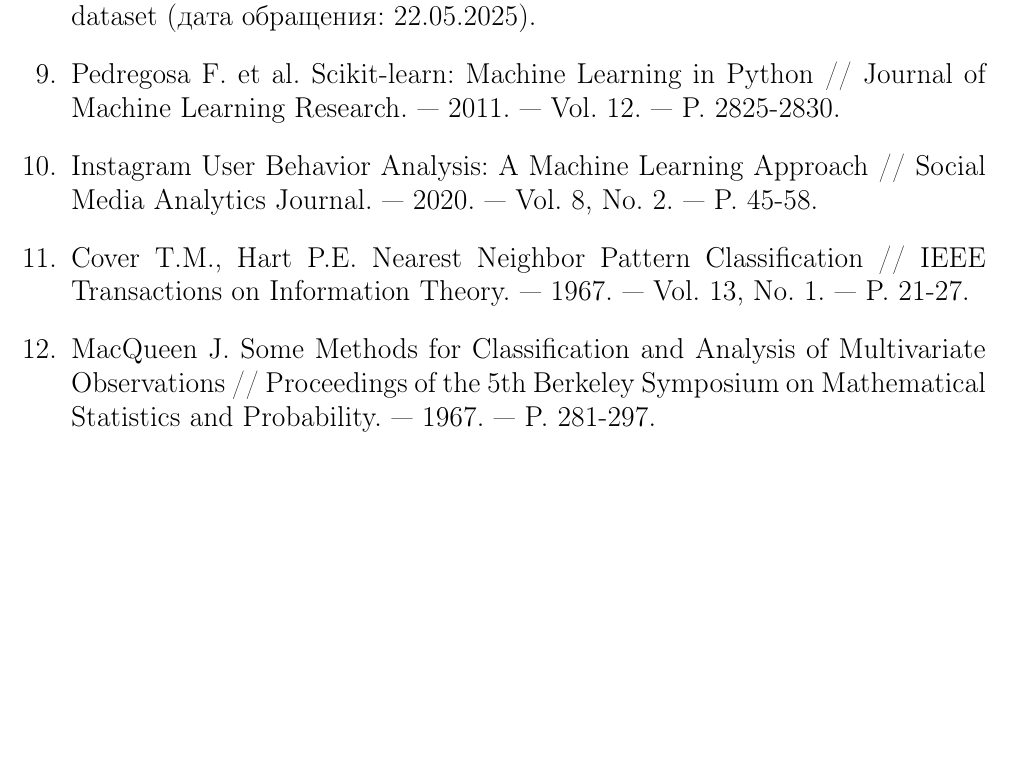
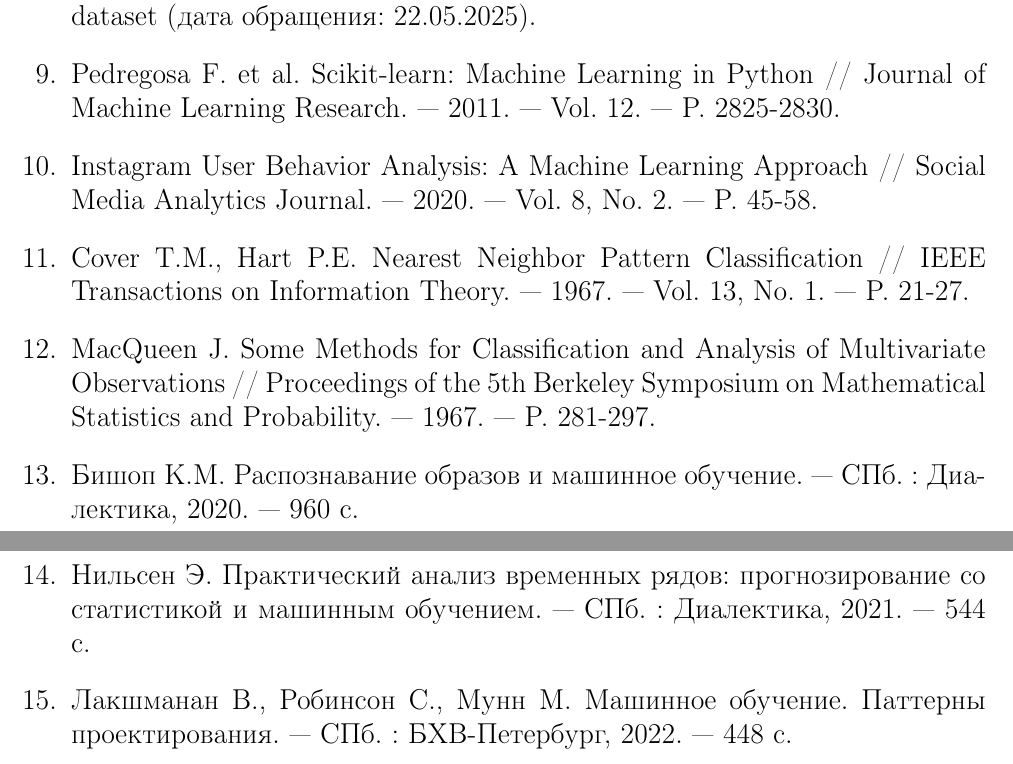
Before and after one commit to nastenka20061031/my_coursework, a LaTeX document (tex/shurkalova_a_coursework.tex): part of page 24 of 29 before the commit and two parts of pages 24 and 25 of 30 after it, the two joined at a grey line, cut so that both start at the same text, the shorter picture padded with empty space. Compiled offline with pdfLaTeX.

Commit message:
Пополнила список литры

```diff
--- a/tex/shurkalova_a_coursework.tex
+++ b/tex/shurkalova_a_coursework.tex
@@ -829,6 +829,15 @@ Cover T.M., Hart P.E. Nearest Neighbor Pattern Classification // IEEE Transactio
 \bibitem{macqueen}
 MacQueen J. Some Methods for Classification and Analysis of Multivariate Observations // Proceedings of the 5th Berkeley Symposium on Mathematical Statistics and Probability. — 1967. — P. 281-297.
 
+\bibitem{bishop}
+Бишоп К.М. Распознавание образов и машинное обучение. — СПб. : Диалектика, 2020. — 960 с.
+
+\bibitem{nielsen}
+Нильсен Э. Практический анализ временных рядов: прогнозирование со статистикой и машинным обучением. — СПб. : Диалектика, 2021. — 544 с.
+
+\bibitem{lakshmanan}
+Лакшманан В., Робинсон С., Мунн М. Машинное обучение. Паттерны проектирования. — СПб. : БХВ-Петербург, 2022. — 448 с.
+
 \end{thebibliography}
 
 \newpage
```
Also changed, not shown: tex/shurkalova_a_coursework.pdf, 5 other files.
